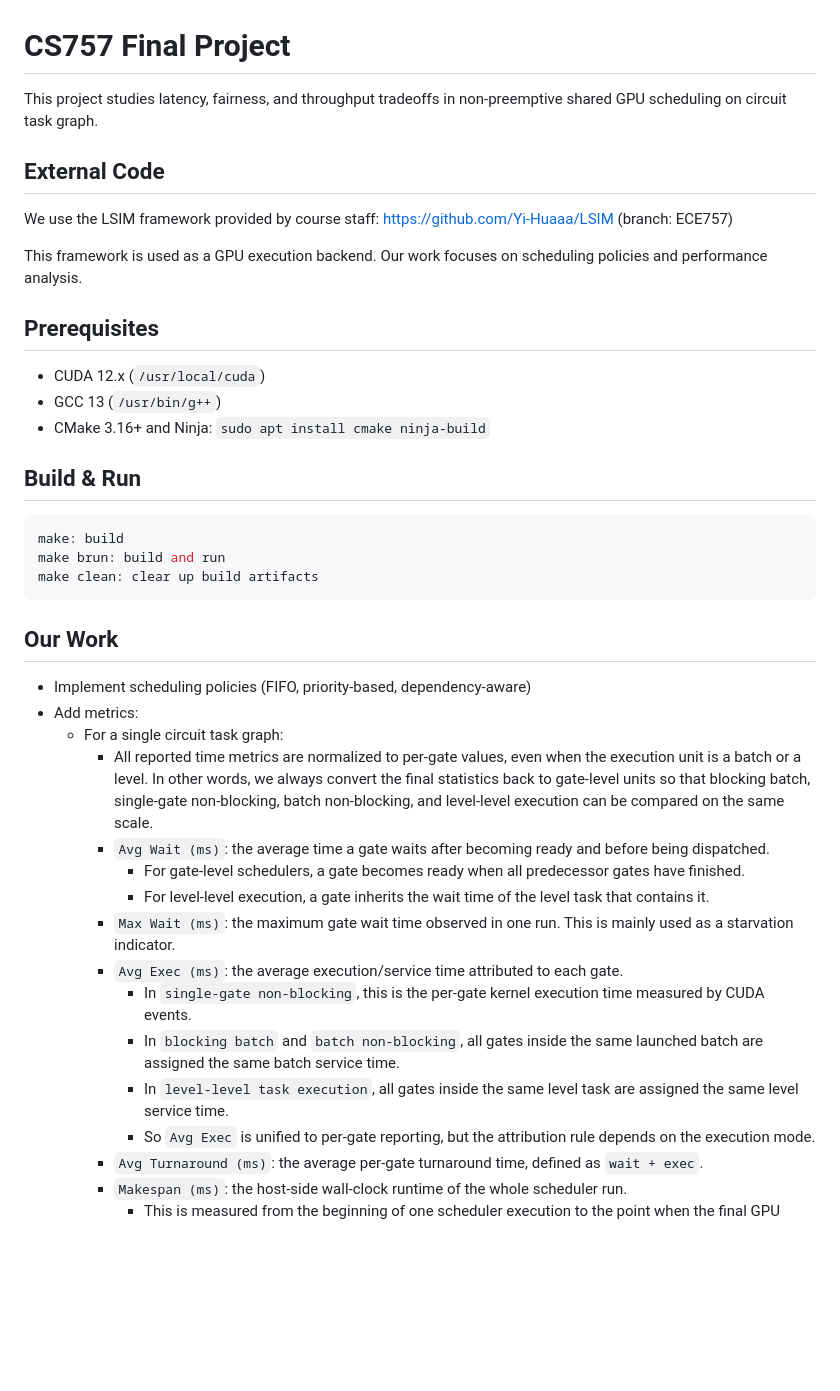
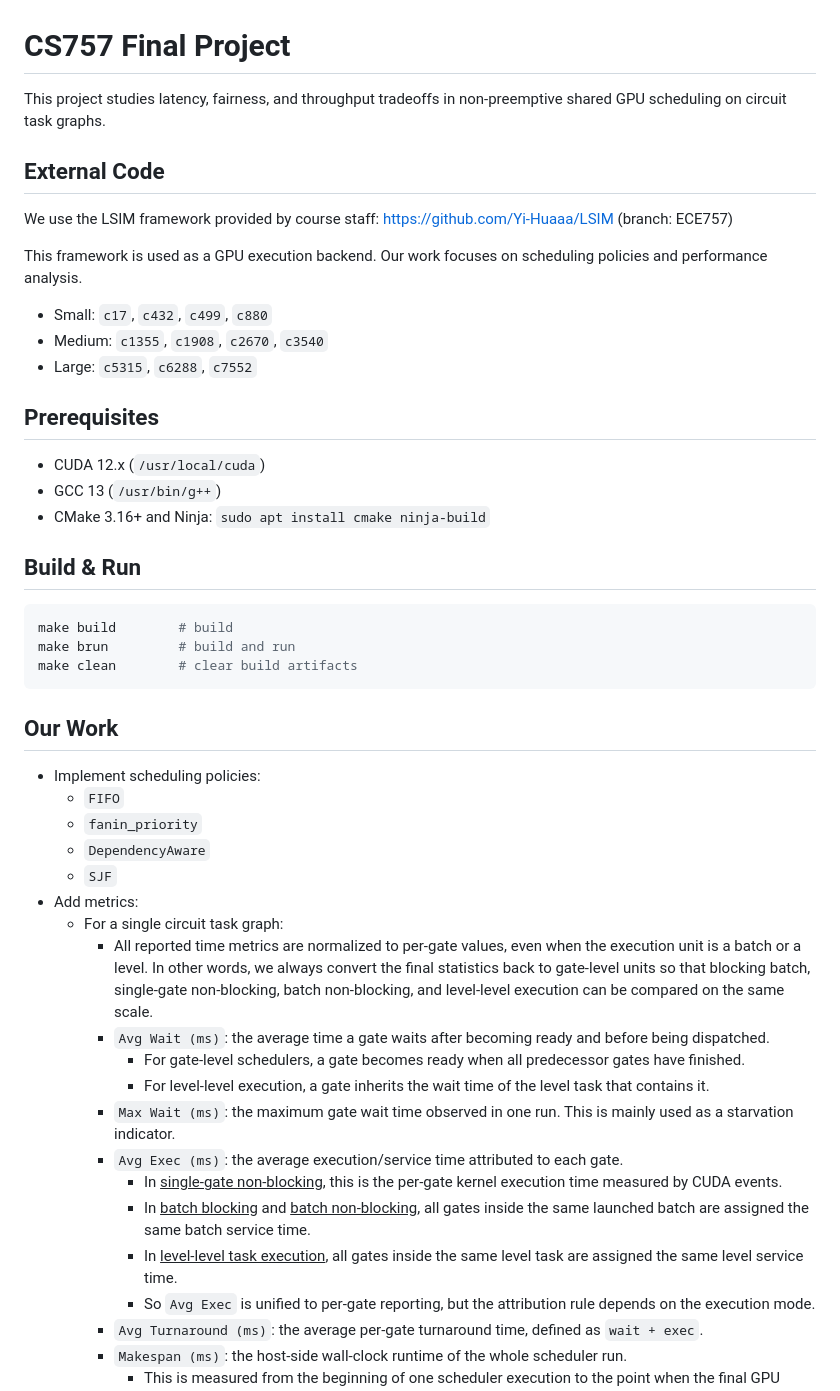
Before and after one commit to Yuanbao2000/CS757_FinalProject, a Markdown page: README.md, the part around one of its changes. GitHub-like rendering; blank space fills up the shorter version.

````diff
--- a/README.md
+++ b/README.md
@@ -1,11 +1,15 @@
 # CS757 Final Project
-This project studies latency, fairness, and throughput tradeoffs in non-preemptive shared GPU scheduling on circuit task graph.
+This project studies latency, fairness, and throughput tradeoffs in non-preemptive shared GPU scheduling on circuit task graphs.
 
 ## External Code
 
 We use the LSIM framework provided by course staff: https://github.com/Yi-Huaaa/LSIM (branch: ECE757)
 
 This framework is used as a GPU execution backend. Our work focuses on scheduling policies and performance analysis.
+
+- Small: `c17`, `c432`, `c499`, `c880`
+- Medium: `c1355`, `c1908`, `c2670`, `c3540`
+- Large: `c5315`, `c6288`, `c7552`
 
 ## Prerequisites
 - CUDA 12.x (`/usr/local/cuda`)
@@ -14,13 +18,17 @@ This framework is used as a GPU execution backend. Our work focuses on schedulin
 
 ## Build & Run
 ```bash
-make: build
-make brun: build and run
-make clean: clear up build artifacts
+make build        # build
+make brun         # build and run
+make clean        # clear build artifacts
 ```
 
 ## Our Work
-- Implement scheduling policies (FIFO, priority-based, dependency-aware)
+- Implement scheduling policies:
+  - `FIFO`
+  - `fanin_priority`
+  - `DependencyAware`
+  - `SJF`
 - Add metrics:
   - For a single circuit task graph:
     - All reported time metrics are normalized to per-gate values, even when the execution unit is a batch or a level. In other words, we always convert the final statistics back to gate-level units so that blocking batch, single-gate non-blocking, batch non-blocking, and level-level execution can be compared on the same scale.
@@ -29,9 +37,9 @@ make clean: clear up build artifacts
       - For level-level execution, a gate inherits the wait time of the level task that contains it.
     - `Max Wait (ms)`: the maximum gate wait time observed in one run. This is mainly used as a starvation indicator.
     - `Avg Exec (ms)`: the average execution/service time attributed to each gate.
-      - In `single-gate non-blocking`, this is the per-gate kernel execution time measured by CUDA events.
-      - In `blocking batch` and `batch non-blocking`, all gates inside the same launched batch are assigned the same batch service time.
-      - In `level-level task execution`, all gates inside the same level task are assigned the same level service time.
+      - In <u>single-gate non-blocking</u>, this is the per-gate kernel execution time measured by CUDA events.
+      - In <u>batch blocking</u> and <u>batch non-blocking</u>, all gates inside the same launched batch are assigned the same batch service time.
+      - In <u>level-level task execution</u>, all gates inside the same level task are assigned the same level service time.
       - So `Avg Exec` is unified to per-gate reporting, but the attribution rule depends on the execution mode.
     - `Avg Turnaround (ms)`: the average per-gate turnaround time, defined as `wait + exec`.
     - `Makespan (ms)`: the host-side wall-clock runtime of the whole scheduler run.
````
Also changed, not shown: other parts of README.md (+50 -28 lines).
